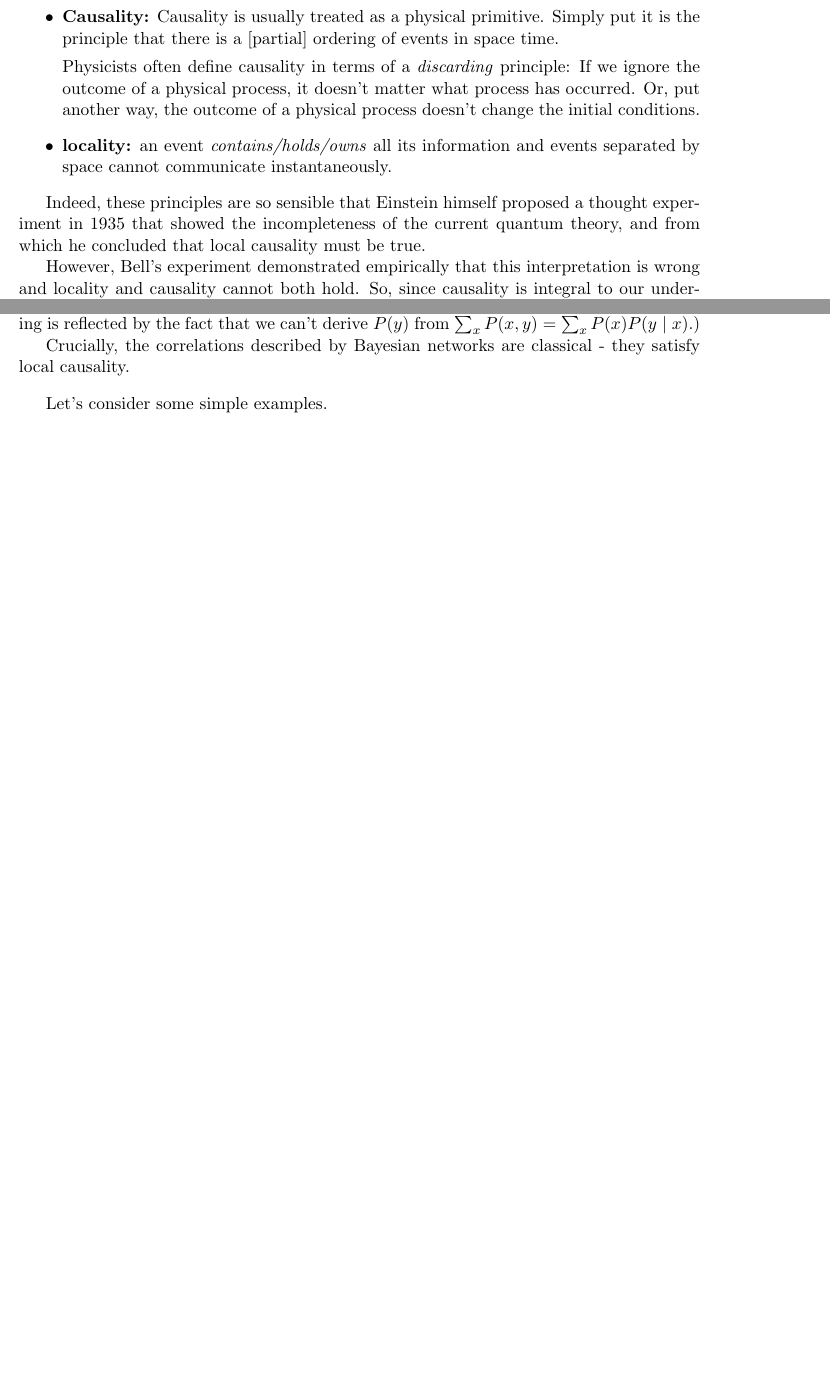
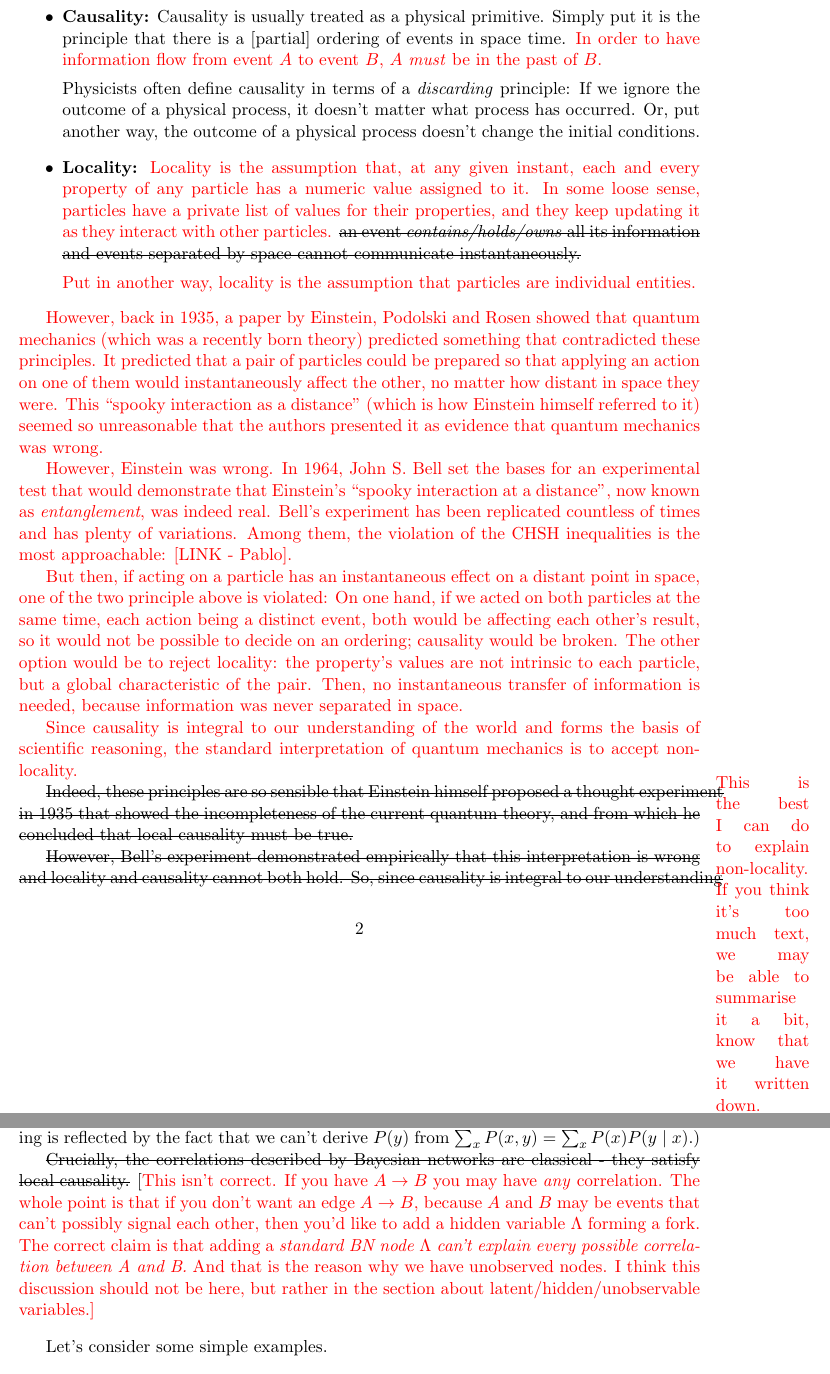
Before and after one commit to PabloAndresMartinez/ACTBlogpost, a LaTeX document (blogpost2.tex): two parts of pages 2 and 4 of 13 before the commit and two parts of pages 2 and 5 of 14 after it, joined at a grey line, cut so that both start at the same text, the shorter picture padded with empty space. Compiled offline with pdfLaTeX.

Commit message:
Contributions in explanation of locality, Einstein vs Bell and unobservable variables.

```diff
--- a/blogpost2.tex
+++ b/blogpost2.tex
@@ -7,6 +7,8 @@
 								% TeX will automatically convert eps --> pdf in pdflatex
 \usepackage{amssymb}
 \usepackage{amsmath}
+\usepackage{xcolor}
+\usepackage[normalem]{ulem}
 %SetFonts
 
 \usepackage{hyperref} % Required for adding links	and customizing them
@@ -20,6 +22,8 @@
 
    \def\ci{\perp\!\!\!\perp}
 
+\newcommand{\sophie}[1]{{\color{cyan}#1}}
+\newcommand{\pablo}[1]{{\color{red}#1}}
 
 \title{HLP Blog post}
 \author{The Author}
@@ -57,14 +61,28 @@ Crudely put, the paper aims to generalise a method that assumes \emph{classical
 
 Classical mechanics rests on two intuitively reasonable and desirable assumptions.
 \begin{itemize}
-\item \textbf{Causality:} Causality is usually treated as a physical primitive. Simply put it is the principle that there is a [partial] ordering of events in space time.
+\item \textbf{Causality:} Causality is usually treated as a physical primitive. Simply put it is the principle that there is a [partial] ordering of events in space time. \pablo{In order to have information flow from event \(A\) to event \(B\), \(A\) \textit{must} be in the past of \(B\).}
 
 Physicists often define causality in terms of a \emph{discarding} principle: If we ignore the outcome of a physical process, it doesn't matter what process has occurred. Or, put another way, the outcome of a physical process doesn't change the initial conditions.
-\item \textbf{locality:} an event \emph{contains/holds/owns} all its information and events separated by space cannot communicate instantaneously.\end{itemize}
 
-Indeed, these principles are so sensible that Einstein himself proposed a thought experiment in 1935 that showed the incompleteness of the current quantum theory, and from which he concluded that local causality must be true.
+\item \textbf{Locality:} \pablo{Locality is the assumption that, at any given instant, each and every property of any particle has a numeric value assigned to it. In some loose sense, particles have a private list of values for their properties, and they keep updating it as they interact with other particles.} \sout{an event \emph{contains/holds/owns} all its information and events separated by space cannot communicate instantaneously.}
 
-However, Bell's experiment demonstrated empirically that this interpretation is wrong and locality and causality cannot both hold. So, since causality is integral to our understanding of the world and forms the basis of scientific reasoning, the standard interpretation of the Bell experiment is that we are forced to let go of the principle of locality, and accept that spatially separated particles can \emph{share information/be entangled} [LINKS -ask Pablo].
+\pablo{Put in another way, locality is the assumption that particles are individual entities.}
+\end{itemize}
+
+\pablo{However, back in 1935, a paper by Einstein, Podolski and Rosen showed that quantum mechanics (which was a recently born theory) predicted something that contradicted these principles. It predicted that a pair of particles could be prepared so that applying an action on one of them would instantaneously affect the other, no matter how distant in space they were. This ``spooky interaction as a distance'' (which is how Einstein himself referred to it) seemed so unreasonable that the authors presented it as evidence that quantum mechanics was wrong.
+
+However, Einstein was wrong. In 1964, John S. Bell set the bases for an experimental test that would demonstrate that Einstein's ``spooky interaction at a distance'', now known as \textit{entanglement}, was indeed real. Bell's experiment has been replicated countless of times and has plenty of variations. Among them, the violation of the CHSH inequalities is the most approachable: [LINK - Pablo].
+
+But then, if acting on a particle has an instantaneous effect on a distant point in space, one of the two principle above is violated: On one hand, if we acted on both particles at the same time, each action being a distinct event, both would be affecting each other's result, so it would not be possible to decide on an ordering; causality would be broken. The other option would be to reject locality: the property's values are not intrinsic to each particle, but a global characteristic of the pair. Then, no instantaneous transfer of information is needed, because information was never separated in space.
+
+Since causality is integral to our understanding of the world and forms the basis of scientific reasoning, the standard interpretation of quantum mechanics is to accept non-locality.}
+
+\marginpar{\pablo{This is the best I can do to explain non-locality. If you think it's too much text, we may be able to summarise it a bit, know that we have it written down.}}
+
+\sout{Indeed, these principles are so sensible that Einstein himself proposed a thought experiment in 1935 that showed the incompleteness of the current quantum theory, and from which he concluded that local causality must be true.}
+
+\sout{However, Bell's experiment demonstrated empirically that this interpretation is wrong and locality and causality cannot both hold. So, since causality is integral to our understanding of the world and forms the basis of scientific reasoning, the standard interpretation of the Bell experiment is that we are forced to let go of the principle of locality, and accept that spatially separated particles can \emph{share information/be entangled} [LINKS -ask Pablo].}
 
 
 
@@ -142,7 +162,8 @@ A Bayesian network is defined as a pair $(G,P)$ of a DAG $G$ and a joint probabi
 In particular, given a Bayesian network $(G,P)$ such that there is a directed edge $X \to Y$, the Markov condition implies that
 \[ \sum_{y} P(x,y) = \sum_y P(x) P(y \ | \ x) = P(x) \sum_y P(y \ | \ x)  = P(x)\] which may be interpreted as a discard condition [LINK BACK UP TO INTRO]. (The ordering is reflected by the fact that we can't derive $P(y)$ from $ \sum_{x} P(x,y) = \sum_x P(x) P(y \ | \ x) $.)
 
- Crucially, the correlations described by Bayesian networks are classical - they satisfy local causality.
+\sout{Crucially, the correlations described by Bayesian networks are classical - they satisfy local causality.} [\pablo{This isn't correct. If you have \(A \to B\) you may have \textit{any} correlation. The whole point is that if you don't want an edge \(A \to B\), because \(A\) and \(B\) may be events that can't possibly signal each other, then you'd like to add a hidden variable \(\Lambda\) forming a fork. The correct claim is that adding a \textit{standard BN node \(\Lambda\) can't explain every possible correlation between A and B.} And that is the reason why we have unobserved nodes. I think this discussion should not be here, but rather in the section about latent/hidden/unobservable variables.]}
+
  \vskip 2ex
 
 
```
Also changed, not shown: README.md, blogpost2.pdf, blogpost2.tex (10 more changed lines).
